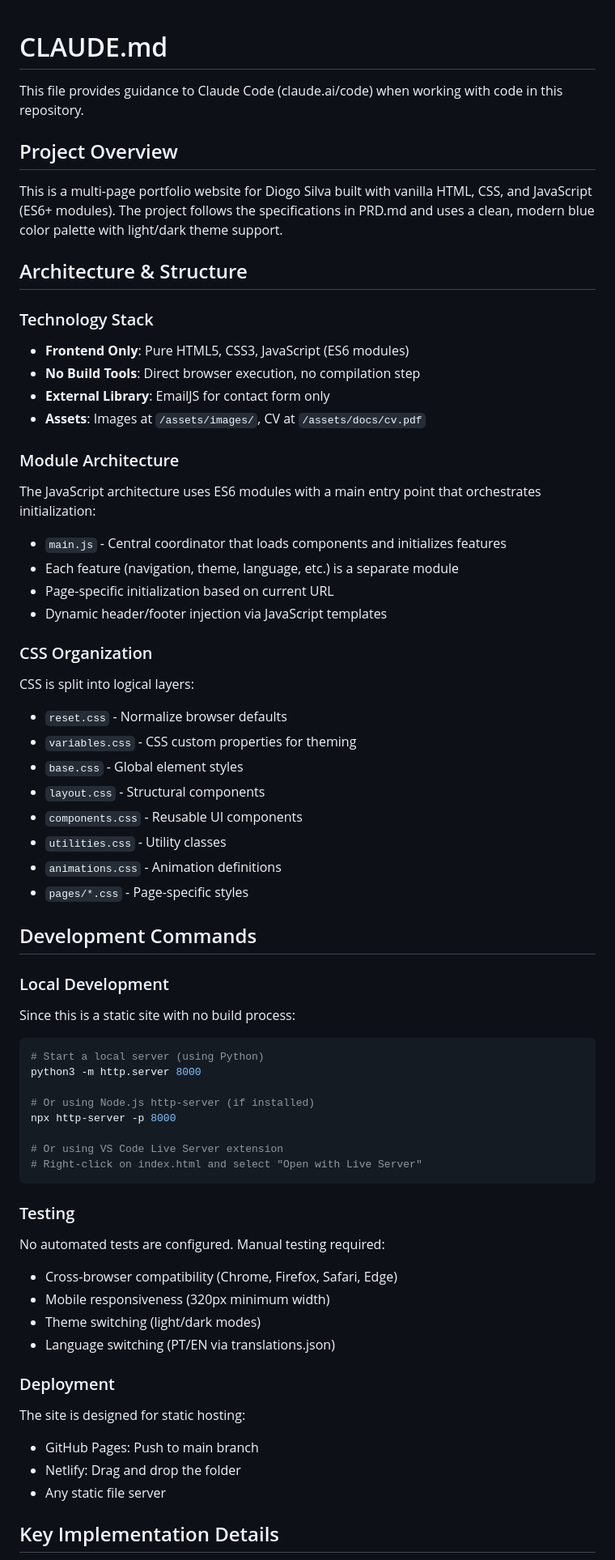
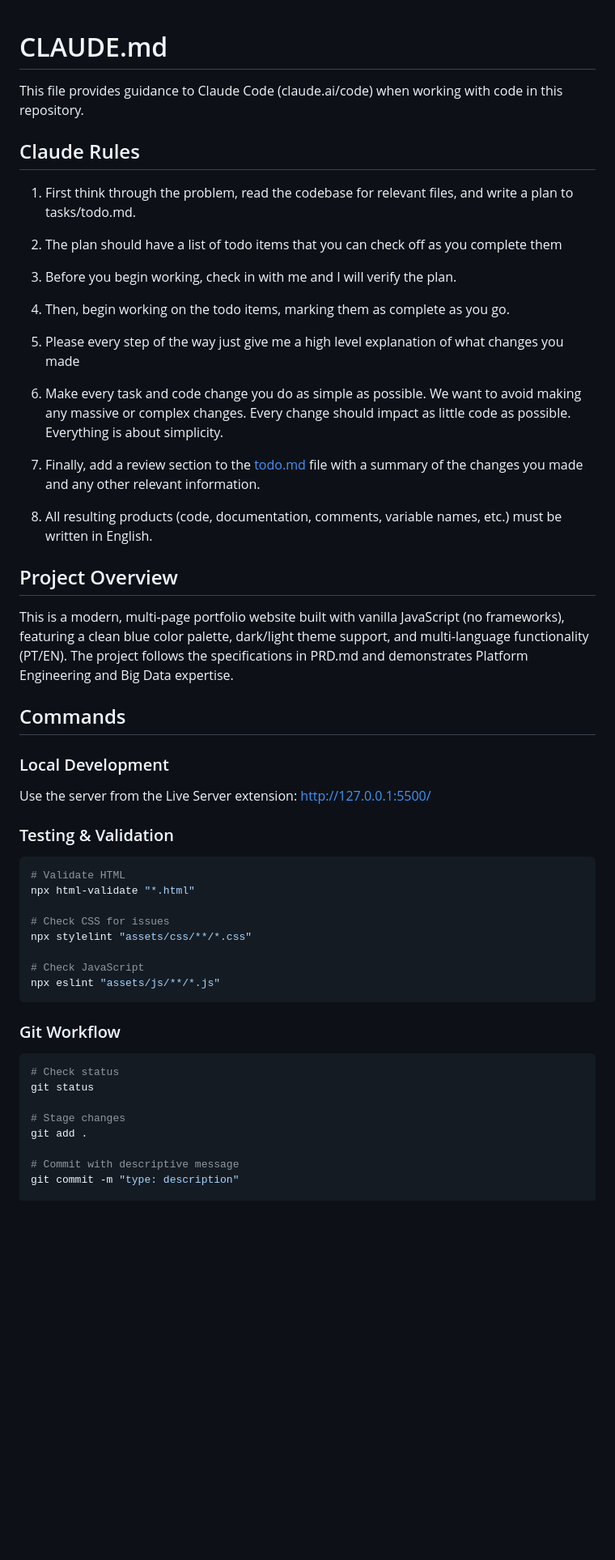
Before and after one commit to dipedilans/dipedilans.github.io, a Markdown page: CLAUDE.md, the part around one of its changes. Shown at 81% size. GitHub-like rendering; blank space fills up the shorter version.

````diff
--- a/CLAUDE.md
+++ b/CLAUDE.md
@@ -2,63 +2,54 @@
 
 This file provides guidance to Claude Code (claude.ai/code) when working with code in this repository.
 
+## Claude Rules
+
+1. First think through the problem, read the codebase for relevant files, and write a plan to tasks/todo.md.
+
+2. The plan should have a list of todo items that you can check off as you complete them
+
+3. Before you begin working, check in with me and I will verify the plan.
+
+4. Then, begin working on the todo items, marking them as complete as you go.
+
+5. Please every step of the way just give me a high level explanation of what changes you made
+
+6. Make every task and code change you do as simple as possible. We want to avoid making any massive or complex changes. Every change should impact as little code as possible. Everything is about simplicity.
+
+7. Finally, add a review section to the [todo.md](http://todo.md/) file with a summary of the changes you made and any other relevant information.
+
+8. All resulting products (code, documentation, comments, variable names, etc.) must be written in English.
+
 ## Project Overview
 
-This is a multi-page portfolio website for Diogo Silva built with vanilla HTML, CSS, and JavaScript (ES6+ modules). The project follows the specifications in PRD.md and uses a clean, modern blue color palette with light/dark theme support.
+This is a modern, multi-page portfolio website built with vanilla JavaScript (no frameworks), featuring a clean blue color palette, dark/light theme support, and multi-language functionality (PT/EN). The project follows the specifications in PRD.md and demonstrates Platform Engineering and Big Data expertise.
 
-## Architecture & Structure
-
-### Technology Stack
-- **Frontend Only**: Pure HTML5, CSS3, JavaScript (ES6 modules)
-- **No Build Tools**: Direct browser execution, no compilation step
-- **External Library**: EmailJS for contact form only
-- **Assets**: Images at `/assets/images/`, CV at `/assets/docs/cv.pdf`
-
-### Module Architecture
-The JavaScript architecture uses ES6 modules with a main entry point that orchestrates initialization:
-- `main.js` - Central coordinator that loads components and initializes features
-- Each feature (navigation, theme, language, etc.) is a separate module
-- Page-specific initialization based on current URL
-- Dynamic header/footer injection via JavaScript templates
-
-### CSS Organization
-CSS is split into logical layers:
-- `reset.css` - Normalize browser defaults
-- `variables.css` - CSS custom properties for theming
-- `base.css` - Global element styles
-- `layout.css` - Structural components
-- `components.css` - Reusable UI components
-- `utilities.css` - Utility classes
-- `animations.css` - Animation definitions
-- `pages/*.css` - Page-specific styles
-
-## Development Commands
+## Commands
 
 ### Local Development
-Since this is a static site with no build process:
+
+Use the server from the Live Server extension: http://127.0.0.1:5500/
+
+### Testing & Validation
 ```bash
-# Start a local server (using Python)
-python3 -m http.server 8000
+# Validate HTML
+npx html-validate "*.html"
 
-# Or using Node.js http-server (if installed)
-npx http-server -p 8000
+# Check CSS for issues
+npx stylelint "assets/css/**/*.css"
 
-# Or using VS Code Live Server extension
-# Right-click on index.html and select "Open with Live Server"
+# Check JavaScript
+npx eslint "assets/js/**/*.js"
 ```
 
-### Testing
-No automated tests are configured. Manual testing required:
-- Cross-browser compatibility (Chrome, Firefox, Safari, Edge)
-- Mobile responsiveness (320px minimum width)
-- Theme switching (light/dark modes)
-- Language switching (PT/EN via translations.json)
+### Git Workflow
+```bash
+# Check status
+git status
 
-### Deployment
-The site is designed for static hosting:
-- GitHub Pages: Push to main branch
-- Netlify: Drag and drop the folder
-- Any static file server
+# Stage changes
+git add .
 
-## Key Implementation Details
+# Commit with descriptive message
+git commit -m "type: description"
 
````
Also changed, not shown: other parts of CLAUDE.md (+146 -52 lines).
